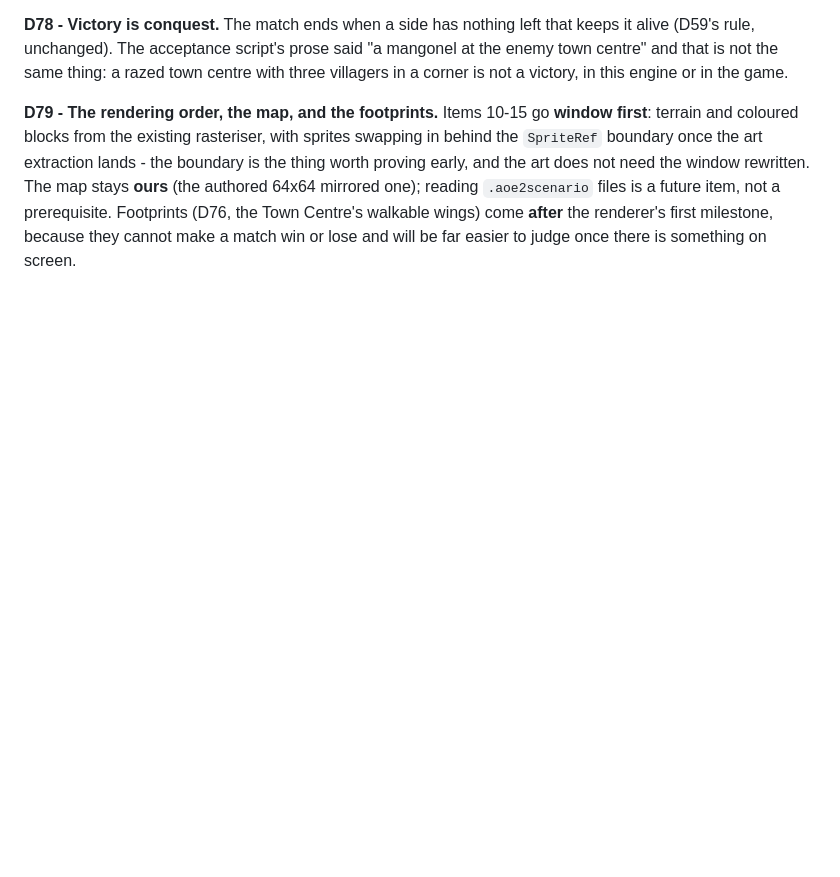
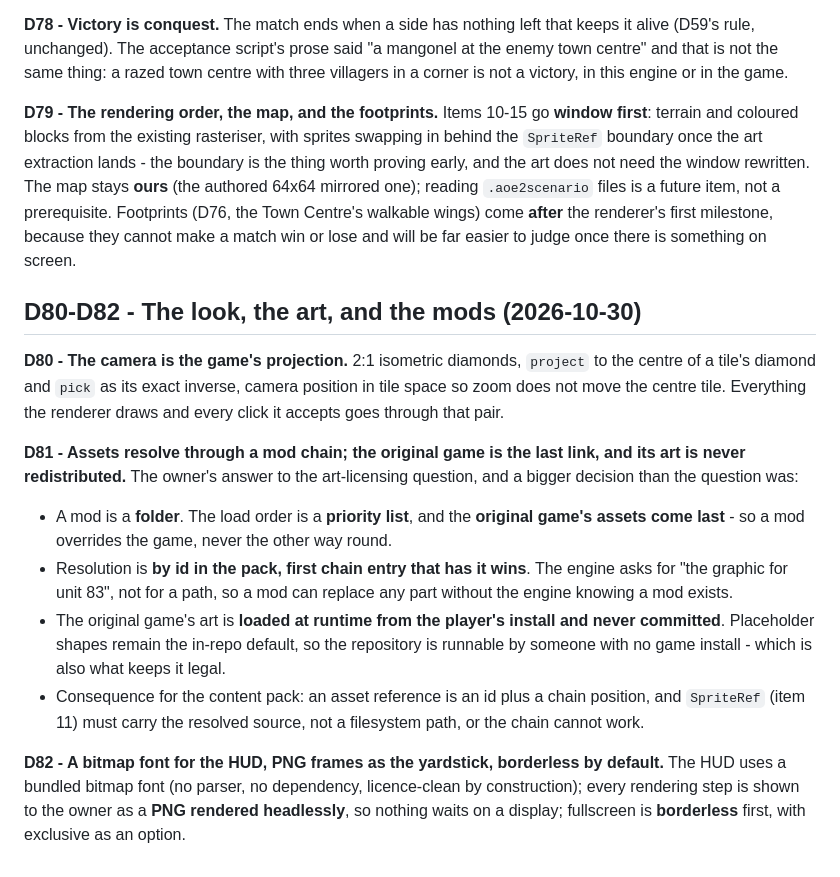
Before and after one commit to Rodelero1/ruage, a Markdown page: docs/decisions.md, the part around the change. Rendered like a GitHub page; blank space fills up the shorter version.

Commit message:
docs: assets come through a mod chain, the game last (D81)

```diff
--- a/docs/decisions.md
+++ b/docs/decisions.md
@@ -2118,3 +2118,25 @@ boundary is the thing worth proving early, and the art does not need the window
 authored 64x64 mirrored one); reading `.aoe2scenario` files is a future item, not a prerequisite. Footprints (D76, the
 Town Centre's walkable wings) come **after** the renderer's first milestone, because they cannot make a match win or lose
 and will be far easier to judge once there is something on screen.
+
+## D80-D82 - The look, the art, and the mods (2026-10-30)
+
+**D80 - The camera is the game's projection.** 2:1 isometric diamonds, `project` to the centre of a tile's diamond and
+`pick` as its exact inverse, camera position in tile space so zoom does not move the centre tile. Everything the renderer
+draws and every click it accepts goes through that pair.
+
+**D81 - Assets resolve through a mod chain; the original game is the last link, and its art is never redistributed.**
+The owner's answer to the art-licensing question, and a bigger decision than the question was:
+
+- A mod is a **folder**. The load order is a **priority list**, and the **original game's assets come last** - so a mod
+  overrides the game, never the other way round.
+- Resolution is **by id in the pack, first chain entry that has it wins**. The engine asks for "the graphic for unit 83",
+  not for a path, so a mod can replace any part without the engine knowing a mod exists.
+- The original game's art is **loaded at runtime from the player's install and never committed**. Placeholder shapes remain
+  the in-repo default, so the repository is runnable by someone with no game install - which is also what keeps it legal.
+- Consequence for the content pack: an asset reference is an id plus a chain position, and `SpriteRef` (item 11) must carry
+  the resolved source, not a filesystem path, or the chain cannot work.
+
+**D82 - A bitmap font for the HUD, PNG frames as the yardstick, borderless by default.** The HUD uses a bundled bitmap font
+(no parser, no dependency, licence-clean by construction); every rendering step is shown to the owner as a **PNG rendered
+headlessly**, so nothing waits on a display; fullscreen is **borderless** first, with exclusive as an option.
```
Also changed, not shown: docs/next-step.md (+12 -0 lines).
